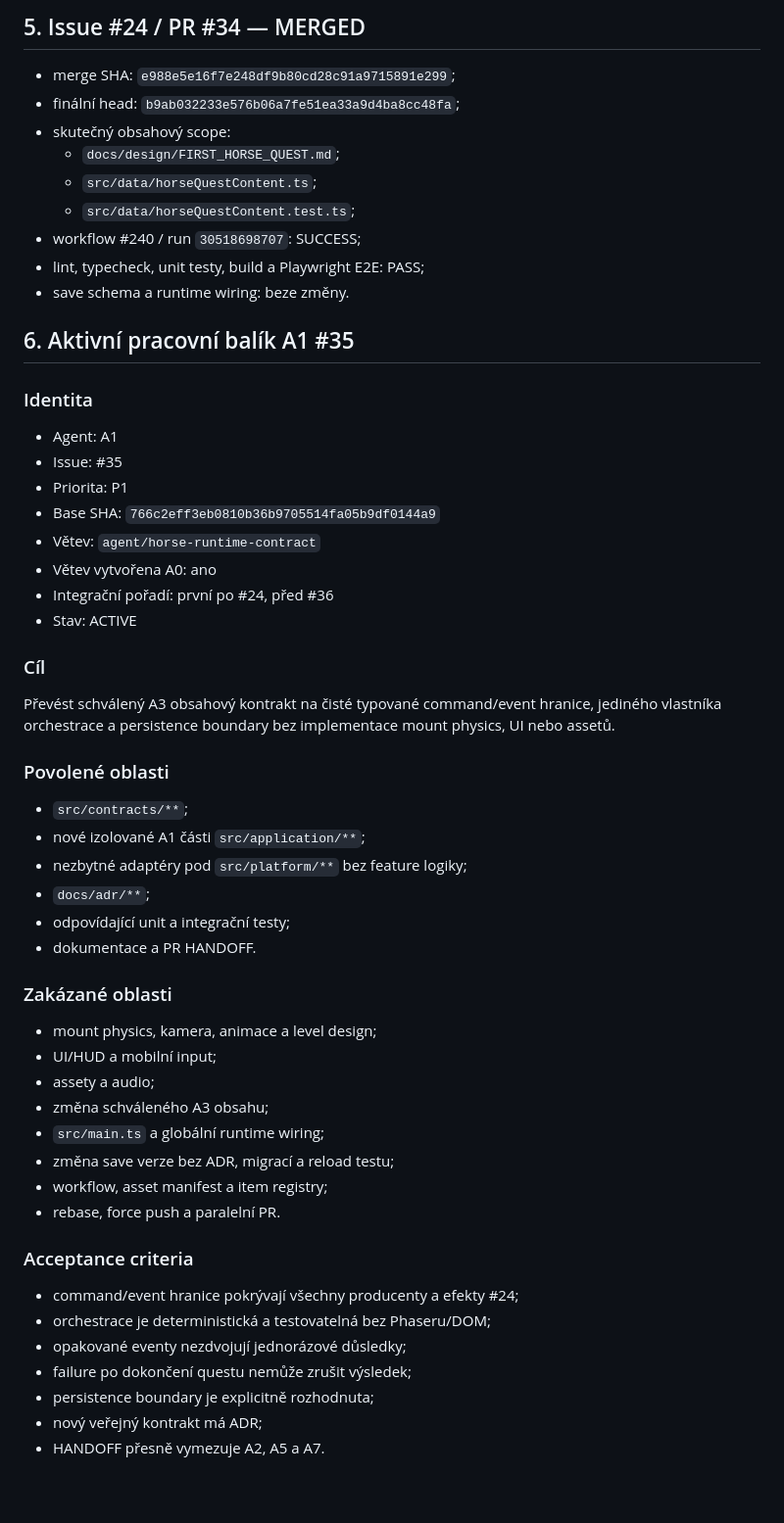
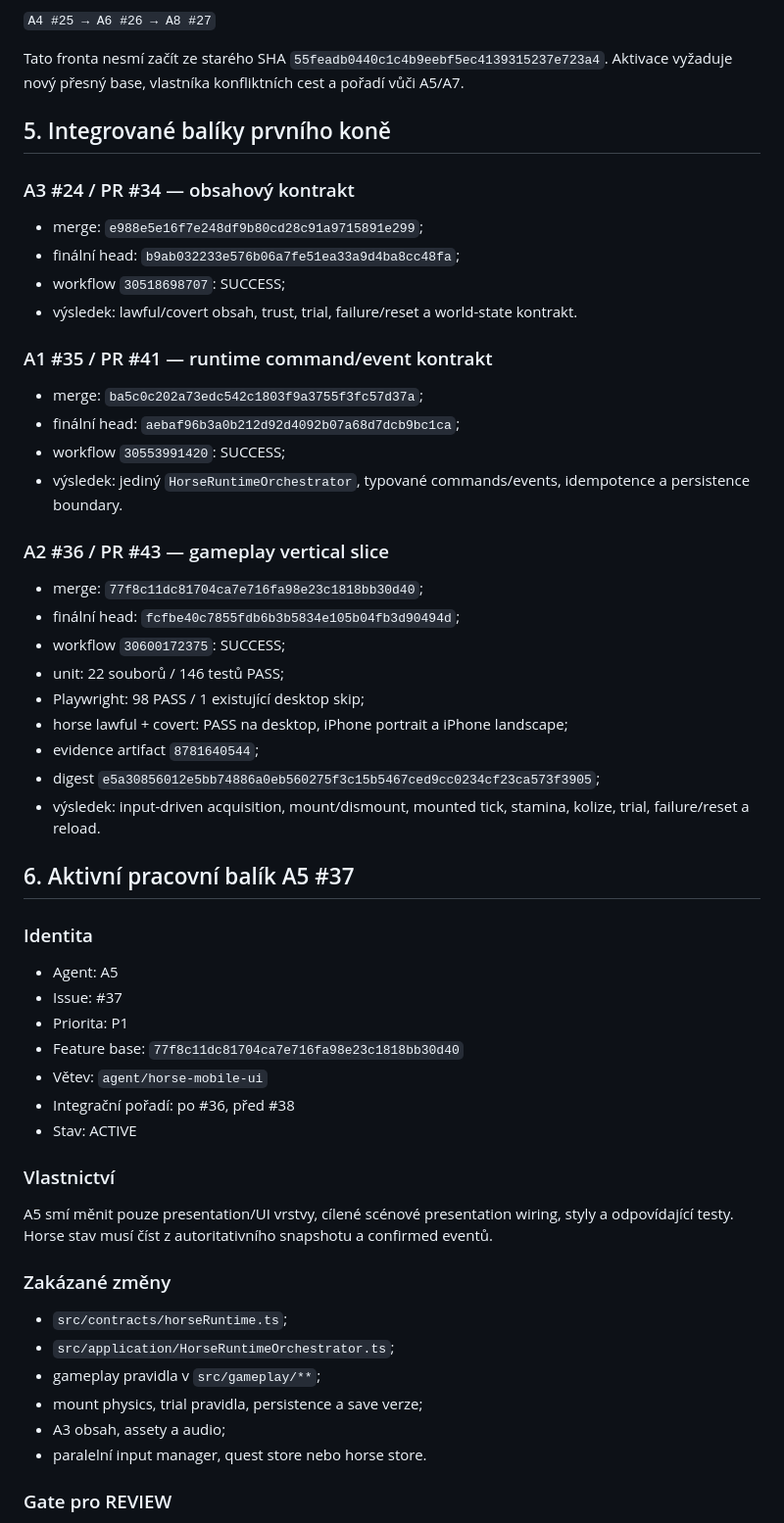
Before and after one commit to rajekroman/Kcd12b, a Markdown page: docs/PROJECT_CONTROL.md, the part around one of its changes. Shown at 98% size. Rendered like a GitHub page; blank space fills up the shorter version.

Commit message:
docs(control): activate A5 after horse gameplay merge

```diff
--- a/docs/PROJECT_CONTROL.md
+++ b/docs/PROJECT_CONTROL.md
@@ -47,60 +48,60 @@ A4 #25 a A6 #26 jsou samostatné proudy. Aktivace vyžaduje nový přesný base
 
-## 5. Issue #24 / PR #34 — MERGED
+`A4 #25 → A6 #26 → A8 #27`
 
-- merge SHA: `e988e5e16f7e248df9b80cd28c91a9715891e299`;
+Tato fronta nesmí začít ze starého SHA `55feadb0440c1c4b9eebf5ec4139315237e723a4`. Aktivace vyžaduje nový přesný base, vlastníka konfliktních cest a pořadí vůči A5/A7.
+
+## 5. Integrované balíky prvního koně
+
+### A3 #24 / PR #34 — obsahový kontrakt
+
+- merge: `e988e5e16f7e248df9b80cd28c91a9715891e299`;
 - finální head: `b9ab032233e576b06a7fe51ea33a9d4ba8cc48fa`;
-- skutečný obsahový scope:
-  - `docs/design/FIRST_HORSE_QUEST.md`;
-  - `src/data/horseQuestContent.ts`;
-  - `src/data/horseQuestContent.test.ts`;
-- workflow #240 / run `30518698707`: SUCCESS;
-- lint, typecheck, unit testy, build a Playwright E2E: PASS;
-- save schema a runtime wiring: beze změny.
+- workflow `30518698707`: SUCCESS;
+- výsledek: lawful/covert obsah, trust, trial, failure/reset a world-state kontrakt.
 
-## 6. Aktivní pracovní balík A1 #35
+### A1 #35 / PR #41 — runtime command/event kontrakt
+
+- merge: `ba5c0c202a73edc542c1803f9a3755f3fc57d37a`;
+- finální head: `aebaf96b3a0b212d92d4092b07a68d7dcb9bc1ca`;
+- workflow `30553991420`: SUCCESS;
+- výsledek: jediný `HorseRuntimeOrchestrator`, typované commands/events, idempotence a persistence boundary.
+
+### A2 #36 / PR #43 — gameplay vertical slice
+
+- merge: `77f8c11dc81704ca7e716fa98e23c1818bb30d40`;
+- finální head: `fcfbe40c7855fdb6b3b5834e105b04fb3d90494d`;
+- workflow `30600172375`: SUCCESS;
+- unit: 22 souborů / 146 testů PASS;
+- Playwright: 98 PASS / 1 existující desktop skip;
+- horse lawful + covert: PASS na desktop, iPhone portrait a iPhone landscape;
+- evidence artifact `8781640544`;
+- digest `e5a30856012e5bb74886a0eb560275f3c15b5467ced9cc0234cf23ca573f3905`;
+- výsledek: input-driven acquisition, mount/dismount, mounted tick, stamina, kolize, trial, failure/reset a reload.
+
+## 6. Aktivní pracovní balík A5 #37
 
 ### Identita
 
-- Agent: A1
-- Issue: #35
+- Agent: A5
+- Issue: #37
 - Priorita: P1
-- Base SHA: `766c2eff3eb0810b36b9705514fa05b9df0144a9`
-- Větev: `agent/horse-runtime-contract`
-- Větev vytvořena A0: ano
-- Integrační pořadí: první po #24, před #36
+- Feature base: `77f8c11dc81704ca7e716fa98e23c1818bb30d40`
+- Větev: `agent/horse-mobile-ui`
+- Integrační pořadí: po #36, před #38
 - Stav: ACTIVE
 
-### Cíl
+### Vlastnictví
 
-Převést schválený A3 obsahový kontrakt na čisté typované command/event hranice, jediného vlastníka orchestrace a persistence boundary bez implementace mount physics, UI nebo assetů.
+A5 smí měnit pouze presentation/UI vrstvy, cílené scénové presentation wiring, styly a odpovídající testy. Horse stav musí číst z autoritativního snapshotu a confirmed eventů.
 
-### Povolené oblasti
+### Zakázané změny
 
-- `src/contracts/**`;
-- nové izolované A1 části `src/application/**`;
-- nezbytné adaptéry pod `src/platform/**` bez feature logiky;
-- `docs/adr/**`;
-- odpovídající unit a integrační testy;
-- dokumentace a PR HANDOFF.
+- `src/contracts/horseRuntime.ts`;
+- `src/application/HorseRuntimeOrchestrator.ts`;
+- gameplay pravidla v `src/gameplay/**`;
+- mount physics, trial pravidla, persistence a save verze;
+- A3 obsah, assety a audio;
+- paralelní input manager, quest store nebo horse store.
 
-### Zakázané oblasti
+### Gate pro REVIEW
 
-- mount physics, kamera, animace a level design;
-- UI/HUD a mobilní input;
-- assety a audio;
-- změna schváleného A3 obsahu;
-- `src/main.ts` a globální runtime wiring;
-- změna save verze bez ADR, migrací a reload testu;
-- workflow, asset manifest a item registry;
-- rebase, force push a paralelní PR.
-
-### Acceptance criteria
-
-- command/event hranice pokrývají všechny producenty a efekty #24;
-- orchestrace je deterministická a testovatelná bez Phaseru/DOM;
-- opakované eventy nezdvojují jednorázové důsledky;
-- failure po dokončení questu nemůže zrušit výsledek;
-- persistence boundary je explicitně rozhodnuta;
-- nový veřejný kontrakt má ADR;
-- HANDOFF přesně vymezuje A2, A5 a A7.
-
```
Also changed, not shown: other parts of docs/PROJECT_CONTROL.md (+39 -52 lines).
